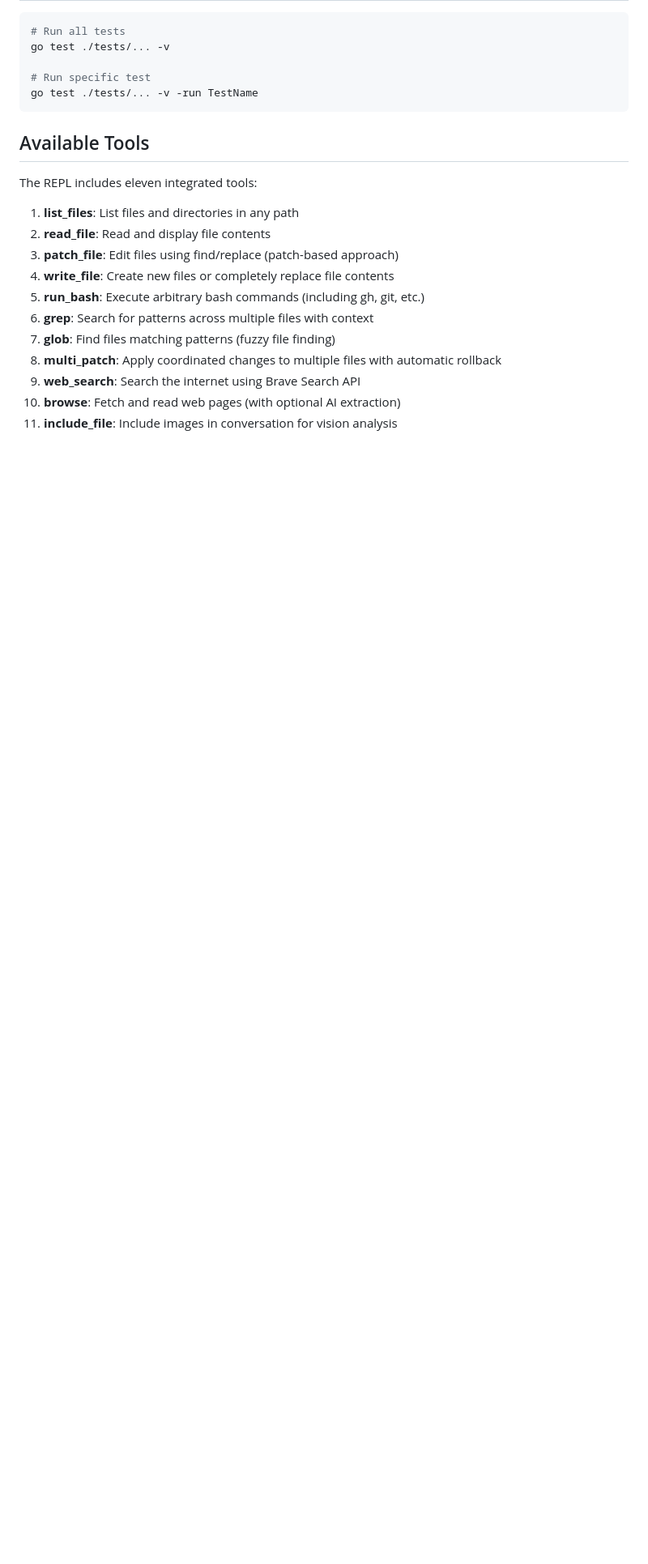
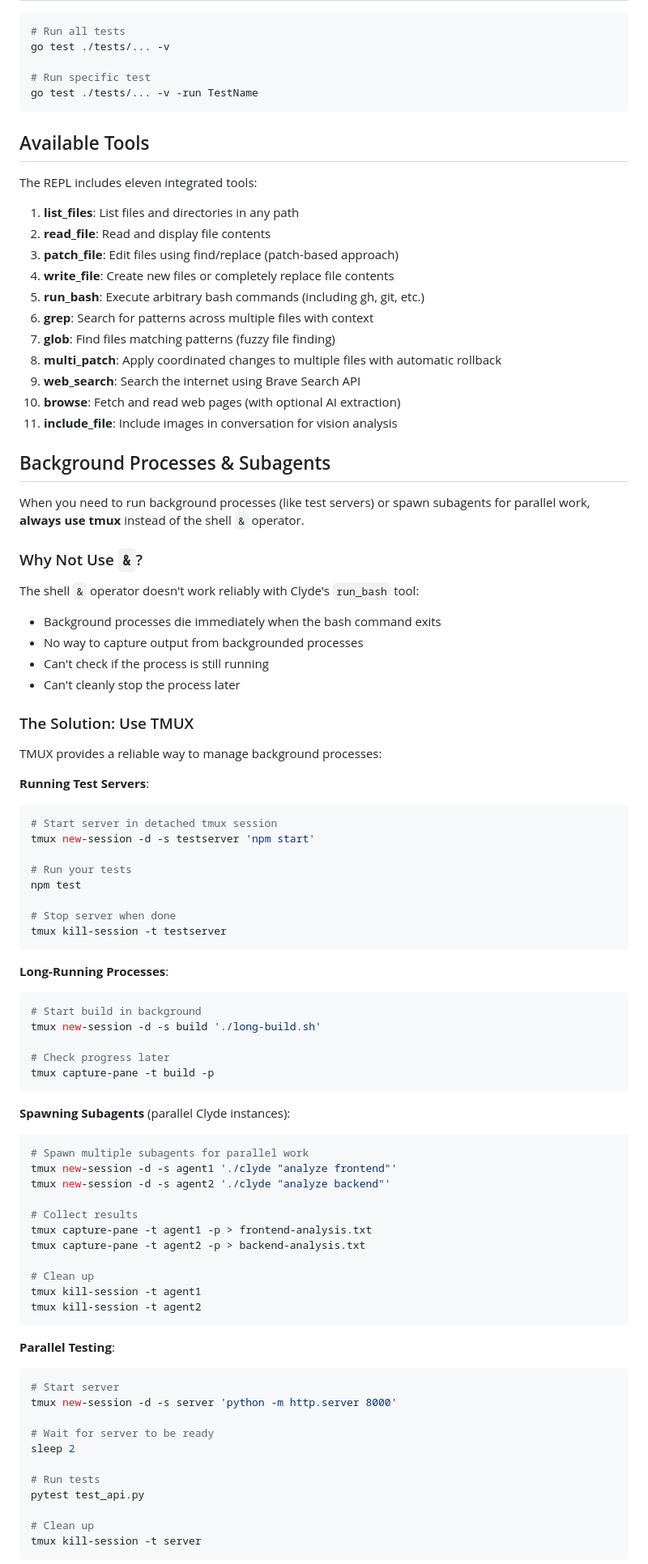
Before and after one commit to superbuilders/clyde, a Markdown page: README.md, the part around one of its changes. Shown at 81% size. Drawn GitHub-style; blank space fills up the shorter version.

Commit message:
docs: Add Background Processes & Subagents section to README
Added comprehensive documentation explaining:
- Why the '&' operator doesn't work with run_bash
- How to use tmux for reliable background process management
- Common use cases (test servers, builds, subagents, parallel testing)
- Essential tmux commands reference
- Why tmux is the correct solution

This aligns with the system prompt changes and provides users with
clear guidance on managing background processes and spawning parallel
Clyde instances for complex workflows.

````diff
--- a/README.md
+++ b/README.md
@@ -343,3 +343,70 @@ The REPL includes eleven integrated tools:
 10. **browse**: Fetch and read web pages (with optional AI extraction)
 11. **include_file**: Include images in conversation for vision analysis
 
+## Background Processes & Subagents
+
+When you need to run background processes (like test servers) or spawn subagents for parallel work, **always use tmux** instead of the shell `&` operator.
+
+### Why Not Use `&`?
+
+The shell `&` operator doesn't work reliably with Clyde's `run_bash` tool:
+- Background processes die immediately when the bash command exits
+- No way to capture output from backgrounded processes
+- Can't check if the process is still running
+- Can't cleanly stop the process later
+
+### The Solution: Use TMUX
+
+TMUX provides a reliable way to manage background processes:
+
+**Running Test Servers**:
+```bash
+# Start server in detached tmux session
+tmux new-session -d -s testserver 'npm start'
+
+# Run your tests
+npm test
+
+# Stop server when done
+tmux kill-session -t testserver
+```
+
+**Long-Running Processes**:
+```bash
+# Start build in background
+tmux new-session -d -s build './long-build.sh'
+
+# Check progress later
+tmux capture-pane -t build -p
+```
+
+**Spawning Subagents** (parallel Clyde instances):
+```bash
+# Spawn multiple subagents for parallel work
+tmux new-session -d -s agent1 './clyde "analyze frontend"'
+tmux new-session -d -s agent2 './clyde "analyze backend"'
+
+# Collect results
+tmux capture-pane -t agent1 -p > frontend-analysis.txt
+tmux capture-pane -t agent2 -p > backend-analysis.txt
+
+# Clean up
+tmux kill-session -t agent1
+tmux kill-session -t agent2
+```
+
+**Parallel Testing**:
+```bash
+# Start server
+tmux new-session -d -s server 'python -m http.server 8000'
+
+# Wait for server to be ready
+sleep 2
+
+# Run tests
+pytest test_api.py
+
+# Clean up
+tmux kill-session -t server
+```
+
````
Also changed, not shown: other parts of README.md (+16 -0 lines).
